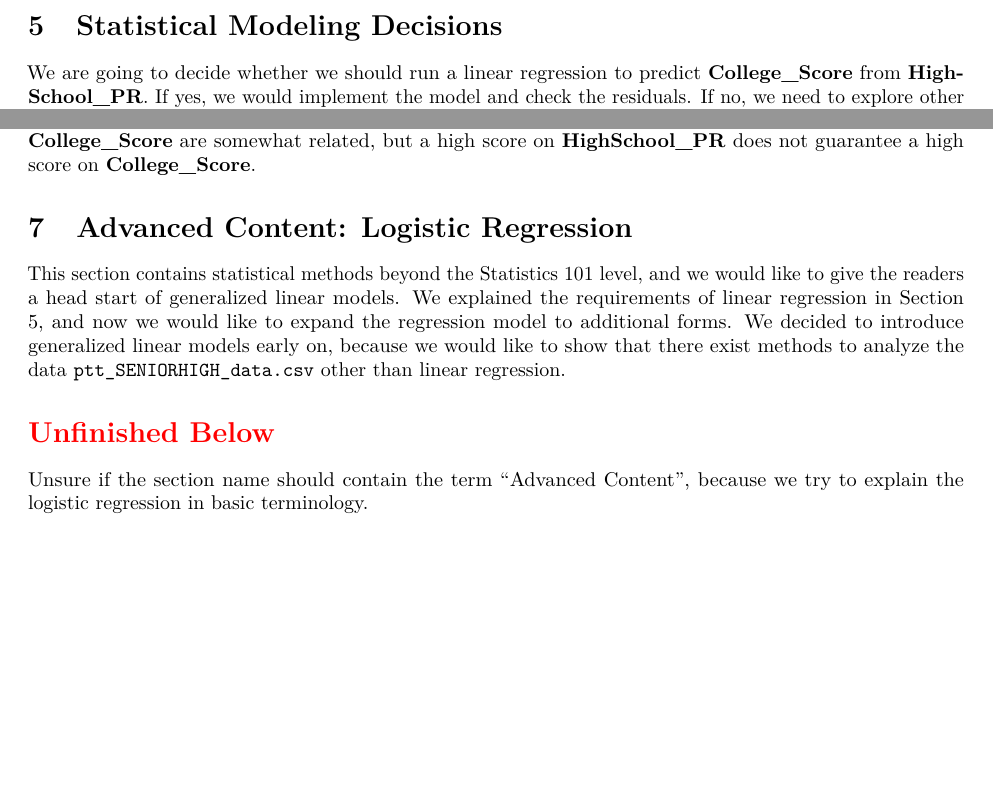
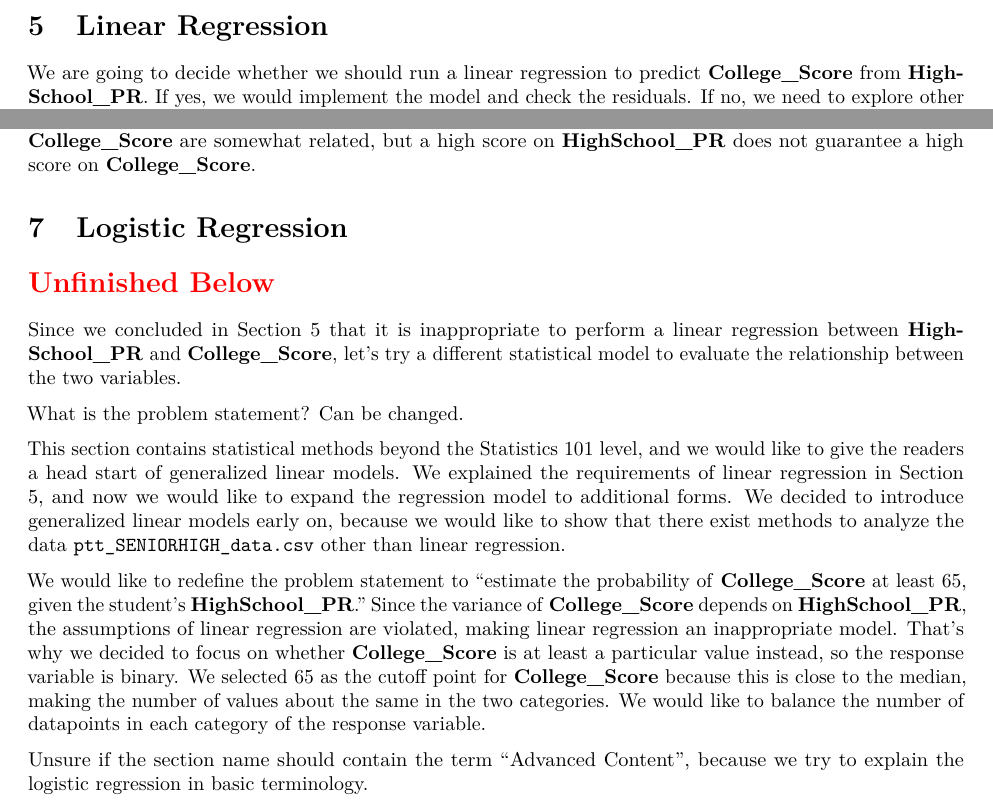
Before and after one commit to star1327p/Exam-Scores-PTT, an R Markdown document (PTT_Analysis_of_Test_Scores_Unfinished.Rmd): two parts of pages 7 and 16 of 29, joined at a grey line, cut at the place of the change, the shorter picture padded with empty space. The pictures show the output file PTT_Analysis_of_Test_Scores_Unfinished.pdf that the author committed with the source.

Commit message:
revised the chapter titles for clarity

```diff
--- a/PTT_Analysis_of_Test_Scores_Unfinished.Rmd
+++ b/PTT_Analysis_of_Test_Scores_Unfinished.Rmd
@@ -150,7 +150,7 @@ Finally, we can calculate the correlation coefficient as:
 
 $$\rho_{X,Y} = \dfrac{\text{Cov}(X,Y)}{\sigma_X \sigma_Y}.$$
 
-# Statistical Modeling Decisions {#linear-reg}
+# Linear Regression {#linear-reg}
 
 We are going to decide whether we should run a linear regression to predict **College_Score** from **HighSchool_PR**. If yes, we would implement the model and check the residuals. If no, we need to explore other options in analyzing the data.
 
@@ -443,11 +443,18 @@ table_4x4
 
 The contingency table shows a positive association between **HighSchool_PR** and **College_Score**: Respondents with a good **HighSchool_PR** score are more likely to achieve a good **College_Score**, but this is not guaranteed. Respondents who scored poorly in **HighSchool_PR** still had a small chance to do exceptionally well in **College_Score** later. Our findings align with the conventional wisdom that **HighSchool_PR** and **College_Score** are somewhat related, but a high score on **HighSchool_PR** does not guarantee a high score on **College_Score**.
 
-# Advanced Content: Logistic Regression
+# Logistic Regression
+
+\section*{\textcolor{red}{Unfinished Below}}
+
+Since we concluded in Section \ref{linear-reg} that it is inappropriate to perform a linear regression between **HighSchool_PR** and **College_Score**, let's try a different statistical model to evaluate the relationship between the two variables.
+
+What is the problem statement? Can be changed.
 
 This section contains statistical methods beyond the Statistics 101 level, and we would like to give the readers a head start of generalized linear models. We explained the requirements of linear regression in Section \ref{linear-reg}, and now we would like to expand the regression model to additional forms. We decided to introduce generalized linear models early on, because we would like to show that there exist methods to analyze the data `ptt_SENIORHIGH_data.csv` other than linear regression.
 
-\section*{\textcolor{red}{Unfinished Below}}
+We would like to redefine the problem statement to "estimate the probability of **College_Score** at least 65, given the student's **HighSchool_PR**." Since the variance of **College_Score** depends on **HighSchool_PR**, the assumptions of linear regression are violated, making linear regression an inappropriate model. That's why we decided to focus on whether **College_Score** is at least a particular value instead, so the response variable is binary. We selected 65 as the cutoff point for **College_Score** because this is close to the median, making the number of values about the same in the two categories. We would like to balance the number of datapoints in each category of the response variable.
+
 
 Unsure if the section name should contain the term "Advanced Content", because we try to explain the logistic regression in basic terminology.
 
```
Also changed, not shown: PTT_Analysis_of_Test_Scores_Unfinished.pdf, PTT_Analysis_of_Test_Scores_Unfinished.Rmd (2 more changed lines).
